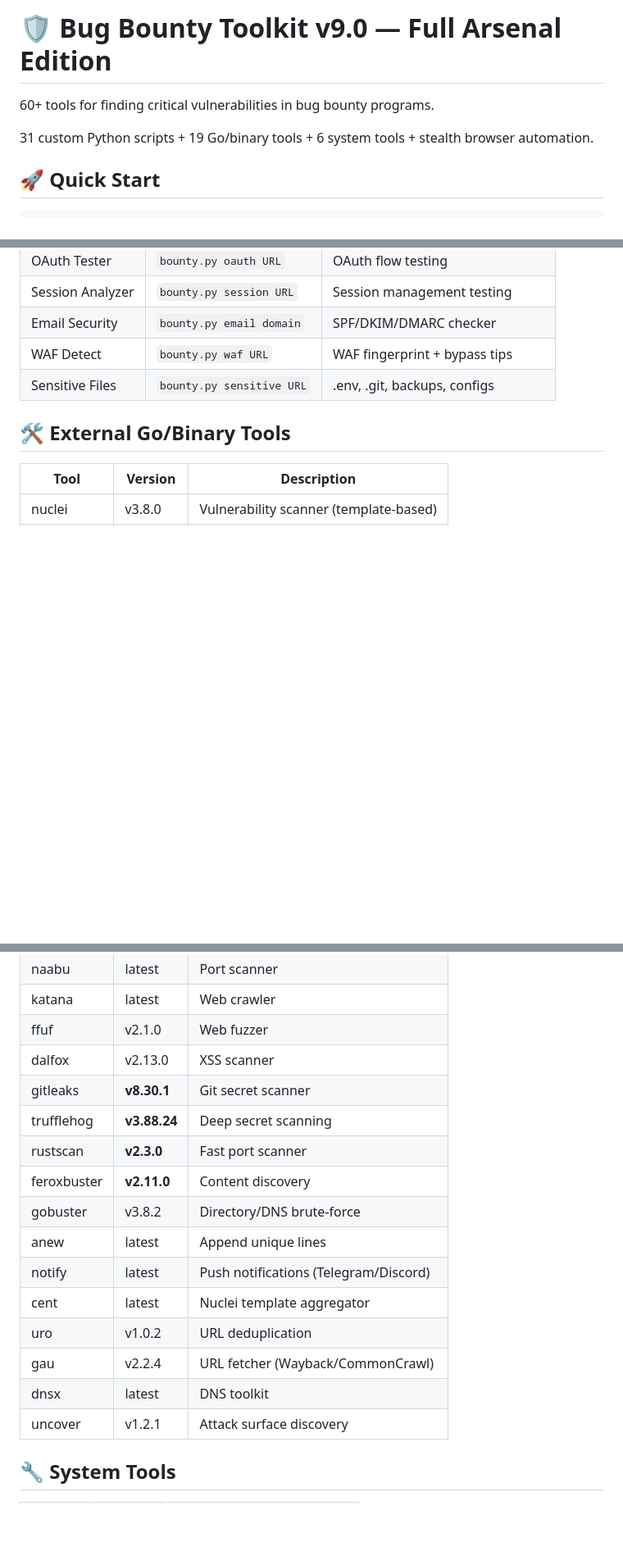
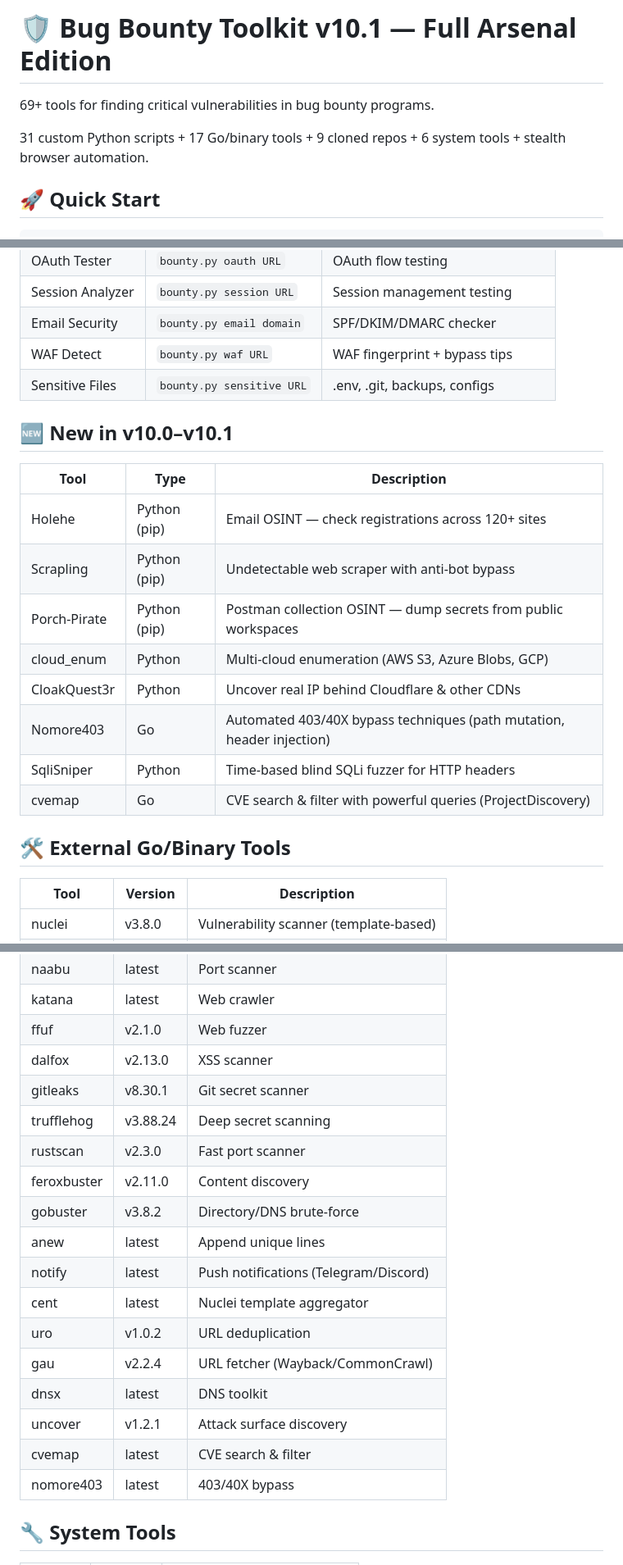
Before and after one commit to xbyteid/bugbounty-toolkit, a Markdown page: README.md, 3 parts joined by grey strips. Shown at 82% size. GitHub-like rendering; blank space fills up the shorter version.

Commit message:
docs: update README to v10.1 — 69+ tools

```diff
--- a/README.md
+++ b/README.md
@@ -1,8 +1,8 @@
-# 🛡️ Bug Bounty Toolkit v9.0 — Full Arsenal Edition
+# 🛡️ Bug Bounty Toolkit v10.1 — Full Arsenal Edition
 
-60+ tools for finding critical vulnerabilities in bug bounty programs.
+69+ tools for finding critical vulnerabilities in bug bounty programs.
 
-31 custom Python scripts + 19 Go/binary tools + 6 system tools + stealth browser automation.
+31 custom Python scripts + 17 Go/binary tools + 9 cloned repos + 6 system tools + stealth browser automation.
 
 ## 🚀 Quick Start
 
@@ -63,6 +63,19 @@ python3 bounty.py full URL  # Full scan everything
 | WAF Detect | `bounty.py waf URL` | WAF fingerprint + bypass tips |
 | Sensitive Files | `bounty.py sensitive URL` | .env, .git, backups, configs |
 
+## 🆕 New in v10.0–v10.1
+
+| Tool | Type | Description |
+|------|------|-------------|
+| Holehe | Python (pip) | Email OSINT — check registrations across 120+ sites |
+| Scrapling | Python (pip) | Undetectable web scraper with anti-bot bypass |
+| Porch-Pirate | Python (pip) | Postman collection OSINT — dump secrets from public workspaces |
+| cloud_enum | Python | Multi-cloud enumeration (AWS S3, Azure Blobs, GCP) |
+| CloakQuest3r | Python | Uncover real IP behind Cloudflare & other CDNs |
+| Nomore403 | Go | Automated 403/40X bypass techniques (path mutation, header injection) |
+| SqliSniper | Python | Time-based blind SQLi fuzzer for HTTP headers |
+| cvemap | Go | CVE search & filter with powerful queries (ProjectDiscovery) |
+
 ## 🛠️ External Go/Binary Tools
 
 | Tool | Version | Description |
@@ -74,10 +87,10 @@ python3 bounty.py full URL  # Full scan everything
 | katana | latest | Web crawler |
 | ffuf | v2.1.0 | Web fuzzer |
 | dalfox | v2.13.0 | XSS scanner |
-| gitleaks | **v8.30.1** | Git secret scanner |
-| trufflehog | **v3.88.24** | Deep secret scanning |
-| rustscan | **v2.3.0** | Fast port scanner |
-| feroxbuster | **v2.11.0** | Content discovery |
+| gitleaks | v8.30.1 | Git secret scanner |
+| trufflehog | v3.88.24 | Deep secret scanning |
+| rustscan | v2.3.0 | Fast port scanner |
+| feroxbuster | v2.11.0 | Content discovery |
 | gobuster | v3.8.2 | Directory/DNS brute-force |
 | anew | latest | Append unique lines |
 | notify | latest | Push notifications (Telegram/Discord) |
@@ -86,6 +99,8 @@ python3 bounty.py full URL  # Full scan everything
 | gau | v2.2.4 | URL fetcher (Wayback/CommonCrawl) |
 | dnsx | latest | DNS toolkit |
 | uncover | v1.2.1 | Attack surface discovery |
+| cvemap | latest | CVE search & filter |
+| nomore403 | latest | 403/40X bypass |
 
 ## 🔧 System Tools
 
```
